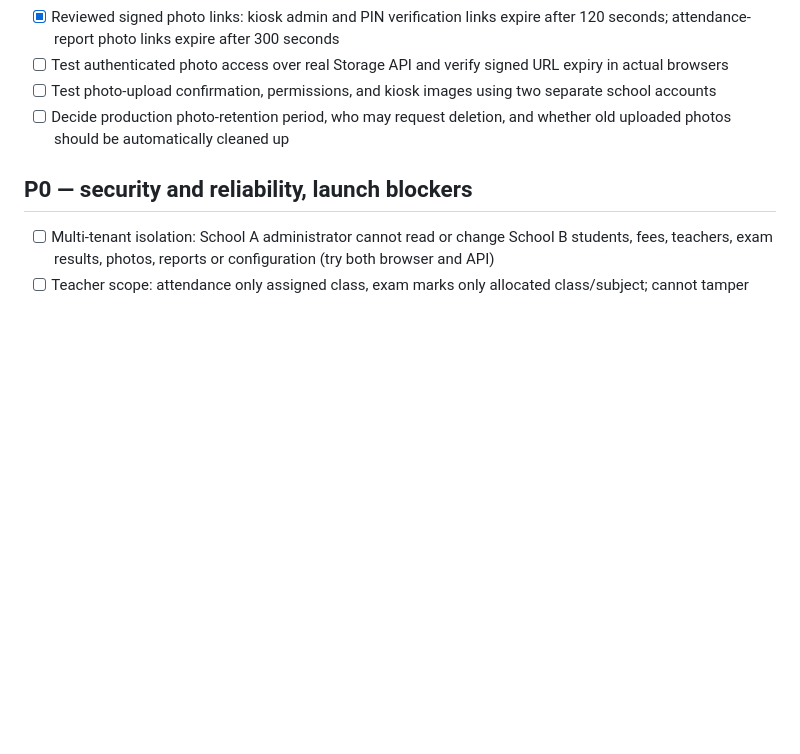
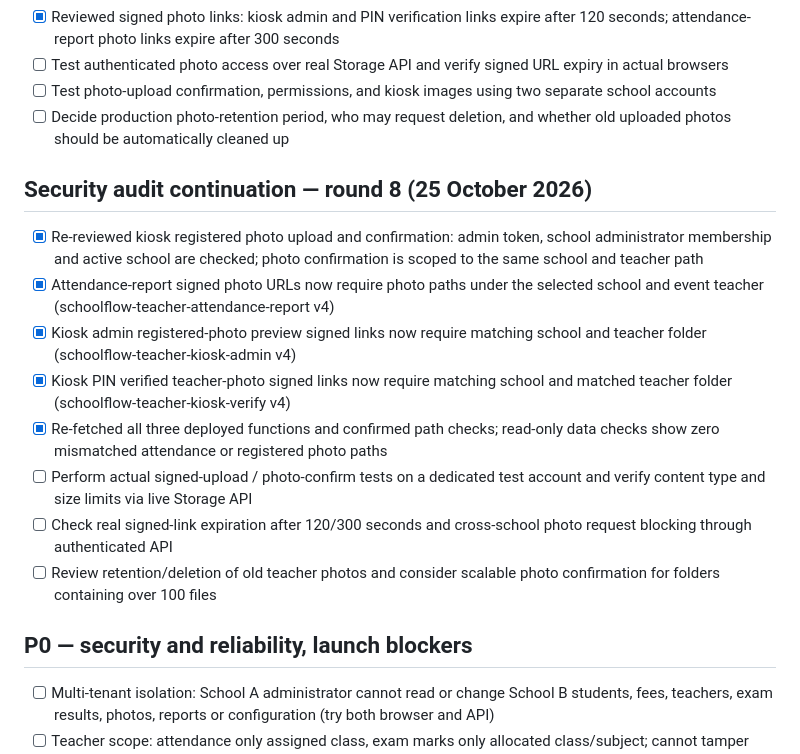
Before and after one commit to ijamil19-lang/school-attendance-app, a Markdown page: LAUNCH_CHECKLIST.md, the part around the change. Rendered like a GitHub page; blank space fills up the shorter version.

Commit message:
Document kiosk photo signed URL path hardening and remaining live storage tests

```diff
--- a/LAUNCH_CHECKLIST.md
+++ b/LAUNCH_CHECKLIST.md
@@ -86,6 +86,16 @@ Status: PRE-LAUNCH. Do not onboard paying schools until critical tests pass.
 - [ ] Test photo-upload confirmation, permissions, and kiosk images using two separate school accounts
 - [ ] Decide production photo-retention period, who may request deletion, and whether old uploaded photos should be automatically cleaned up
 
+## Security audit continuation — round 8 (25 October 2026)
+- [x] Re-reviewed kiosk registered photo upload and confirmation: admin token, school administrator membership and active school are checked; photo confirmation is scoped to the same school and teacher path
+- [x] Attendance-report signed photo URLs now require photo paths under the selected school and event teacher (schoolflow-teacher-attendance-report v4)
+- [x] Kiosk admin registered-photo preview signed links now require matching school and teacher folder (schoolflow-teacher-kiosk-admin v4)
+- [x] Kiosk PIN verified teacher-photo signed links now require matching school and matched teacher folder (schoolflow-teacher-kiosk-verify v4)
+- [x] Re-fetched all three deployed functions and confirmed path checks; read-only data checks show zero mismatched attendance or registered photo paths
+- [ ] Perform actual signed-upload / photo-confirm tests on a dedicated test account and verify content type and size limits via live Storage API
+- [ ] Check real signed-link expiration after 120/300 seconds and cross-school photo request blocking through authenticated API
+- [ ] Review retention/deletion of old teacher photos and consider scalable photo confirmation for folders containing over 100 files
+
 ## P0 — security and reliability, launch blockers
 - [ ] Multi-tenant isolation: School A administrator cannot read or change School B students, fees, teachers, exam results, photos, reports or configuration (try both browser and API)
 - [ ] Teacher scope: attendance only assigned class, exam marks only allocated class/subject; cannot tamper with student/school IDs
```
